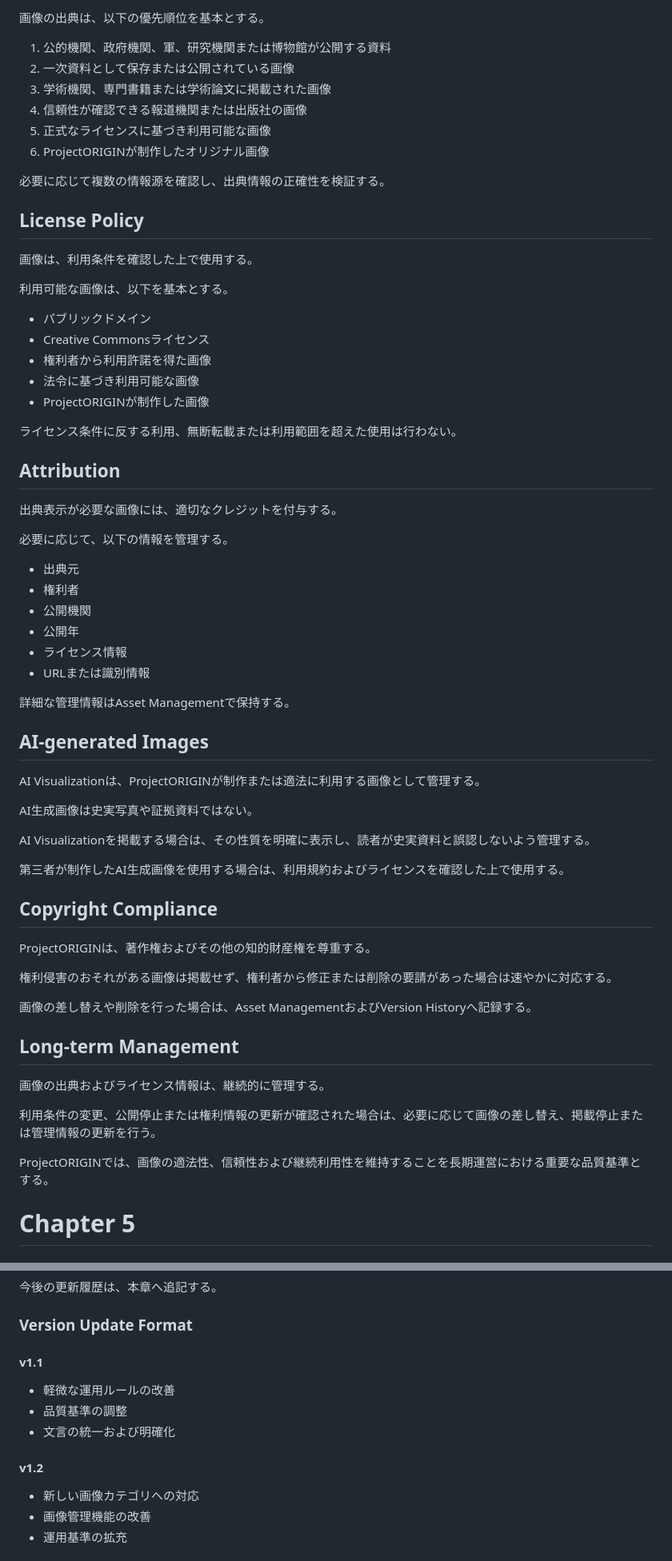
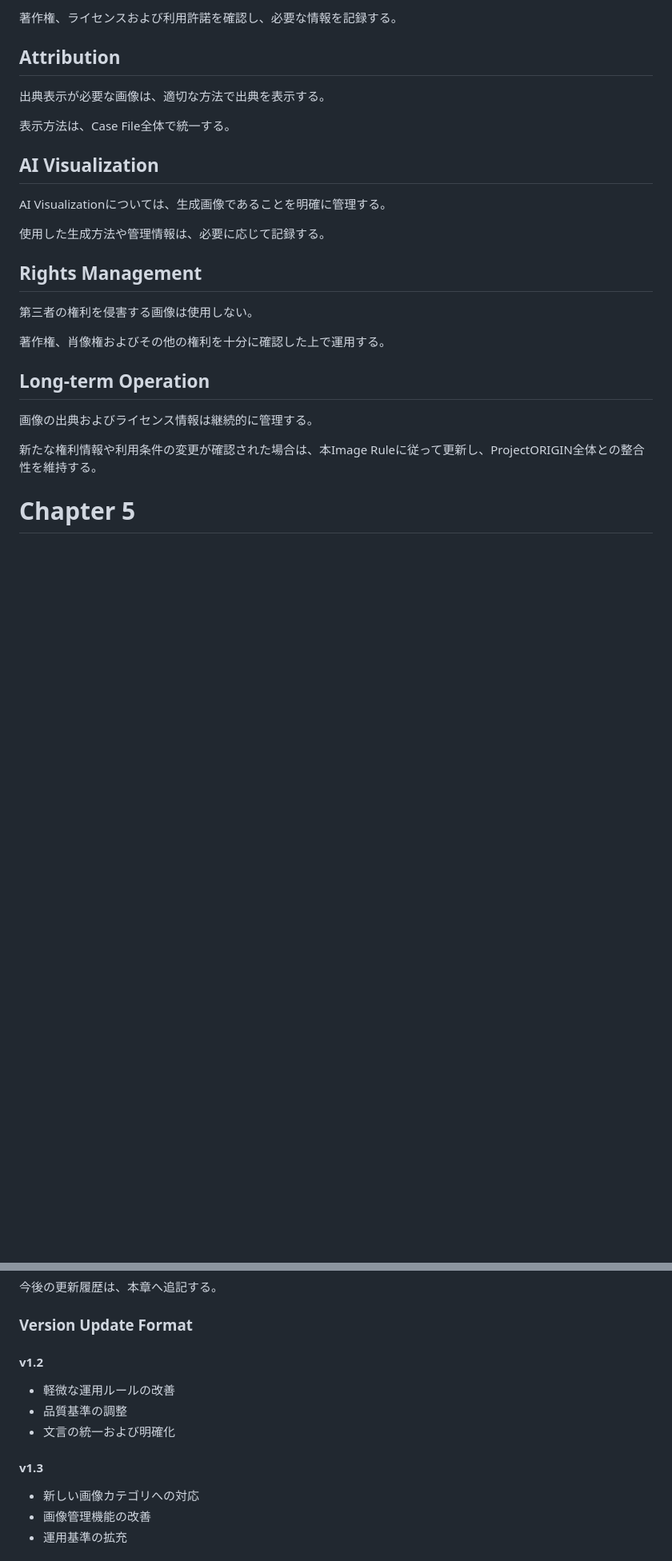
Before and after one commit to Kou-ORIGIN/ProjectORIGIN, a Markdown page: docs/Image Rule.md, 2 parts joined by grey strips. Shown at 80% size. Drawn GitHub-style; blank space fills up the shorter version.

```diff
--- a/docs/Image Rule.md
+++ b/docs/Image Rule.md
@@ -252,69 +202,29 @@ ProjectORIGINでは、画像分類を長期運営における共通基盤とし
 
-画像の出典は、以下の優先順位を基本とする。
-
-1. 公的機関、政府機関、軍、研究機関または博物館が公開する資料
-2. 一次資料として保存または公開されている画像
-3. 学術機関、専門書籍または学術論文に掲載された画像
-4. 信頼性が確認できる報道機関または出版社の画像
-5. 正式なライセンスに基づき利用可能な画像
-6. ProjectORIGINが制作したオリジナル画像
-
-必要に応じて複数の情報源を確認し、出典情報の正確性を検証する。
-
-## License Policy
-
-画像は、利用条件を確認した上で使用する。
-
-利用可能な画像は、以下を基本とする。
-
-- パブリックドメイン
-- Creative Commonsライセンス
-- 権利者から利用許諾を得た画像
-- 法令に基づき利用可能な画像
-- ProjectORIGINが制作した画像
-
-ライセンス条件に反する利用、無断転載または利用範囲を超えた使用は行わない。
+著作権、ライセンスおよび利用許諾を確認し、必要な情報を記録する。
 
 ## Attribution
 
-出典表示が必要な画像には、適切なクレジットを付与する。
+出典表示が必要な画像は、適切な方法で出典を表示する。
 
-必要に応じて、以下の情報を管理する。
+表示方法は、Case File全体で統一する。
 
-- 出典元
-- 権利者
-- 公開機関
-- 公開年
-- ライセンス情報
-- URLまたは識別情報
+## AI Visualization
 
-詳細な管理情報はAsset Managementで保持する。
+AI Visualizationについては、生成画像であることを明確に管理する。
 
-## AI-generated Images
+使用した生成方法や管理情報は、必要に応じて記録する。
 
-AI Visualizationは、ProjectORIGINが制作または適法に利用する画像として管理する。
+## Rights Management
 
-AI生成画像は史実写真や証拠資料ではない。
+第三者の権利を侵害する画像は使用しない。
 
-AI Visualizationを掲載する場合は、その性質を明確に表示し、読者が史実資料と誤認しないよう管理する。
+著作権、肖像権およびその他の権利を十分に確認した上で運用する。
 
-第三者が制作したAI生成画像を使用する場合は、利用規約およびライセンスを確認した上で使用する。
+## Long-term Operation
 
-## Copyright Compliance
+画像の出典およびライセンス情報は継続的に管理する。
 
-ProjectORIGINは、著作権およびその他の知的財産権を尊重する。
-
-権利侵害のおそれがある画像は掲載せず、権利者から修正または削除の要請があった場合は速やかに対応する。
-
-画像の差し替えや削除を行った場合は、Asset ManagementおよびVersion Historyへ記録する。
-
-## Long-term Management
-
-画像の出典およびライセンス情報は、継続的に管理する。
-
-利用条件の変更、公開停止または権利情報の更新が確認された場合は、必要に応じて画像の差し替え、掲載停止または管理情報の更新を行う。
-
-ProjectORIGINでは、画像の適法性、信頼性および継続利用性を維持することを長期運営における重要な品質基準とする。
+新たな権利情報や利用条件の変更が確認された場合は、本Image Ruleに従って更新し、ProjectORIGIN全体との整合性を維持する。
 
 # Chapter 5
 
@@ -755,13 +709,13 @@ ProjectORIGINにおける画像運用の正式設計書として、Image Rule v1
 
 ### Version Update Format
 
-#### v1.1
+#### v1.2
 
 - 軽微な運用ルールの改善
 - 品質基準の調整
 - 文言の統一および明確化
 
-#### v1.2
+#### v1.3
 
 - 新しい画像カテゴリへの対応
 - 画像管理機能の改善
```
Also changed, not shown: other parts of docs/Image Rule.md (+131 -137 lines), docs/Art Bible.md (+111 -98 lines), docs/Database Rule.md (+18 -16 lines).
